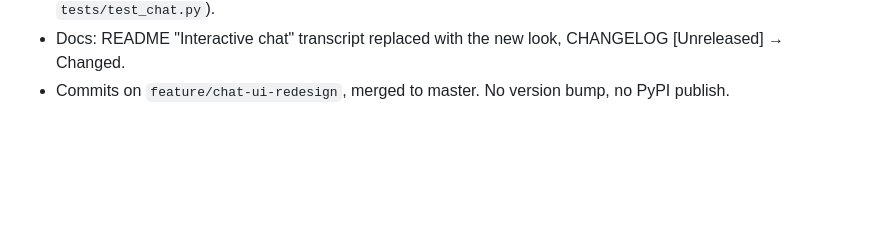
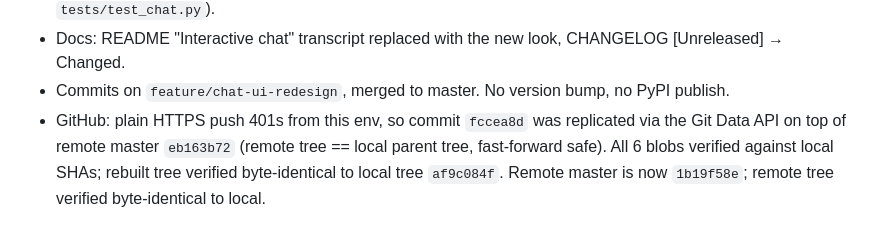
Before and after one commit to Bilal-Junaid-Jiwani/okfsmith, a Markdown page: BUILD_LOG.md, the part around the change. Drawn GitHub-style; blank space fills up the shorter version.

Commit message:
docs: BUILD_LOG push record for chat UI redesign

```diff
--- a/BUILD_LOG.md
+++ b/BUILD_LOG.md
@@ -528,3 +528,9 @@ init → ingest (4 concepts) → validate conformant → graph JSON with dead_li
   CHANGELOG [Unreleased] → Changed.
 - Commits on `feature/chat-ui-redesign`, merged to master. No version bump,
   no PyPI publish.
+- GitHub: plain HTTPS push 401s from this env, so commit `fccea8d` was
+  replicated via the Git Data API on top of remote master `eb163b72`
+  (remote tree == local parent tree, fast-forward safe). All 6 blobs
+  verified against local SHAs; rebuilt tree verified byte-identical to
+  local tree `af9c084f`. Remote master is now `1b19f58e`; remote tree
+  verified byte-identical to local.
```
